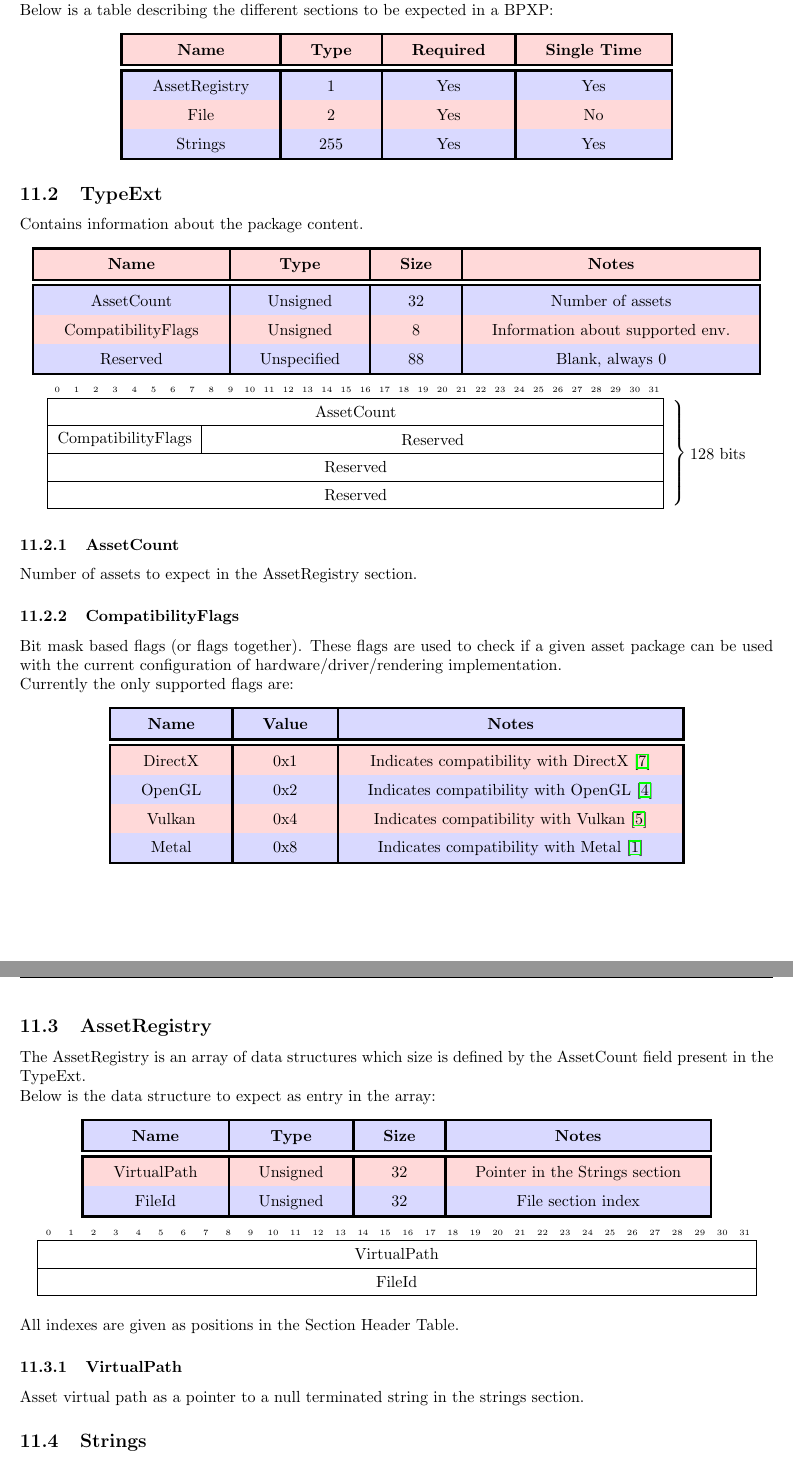
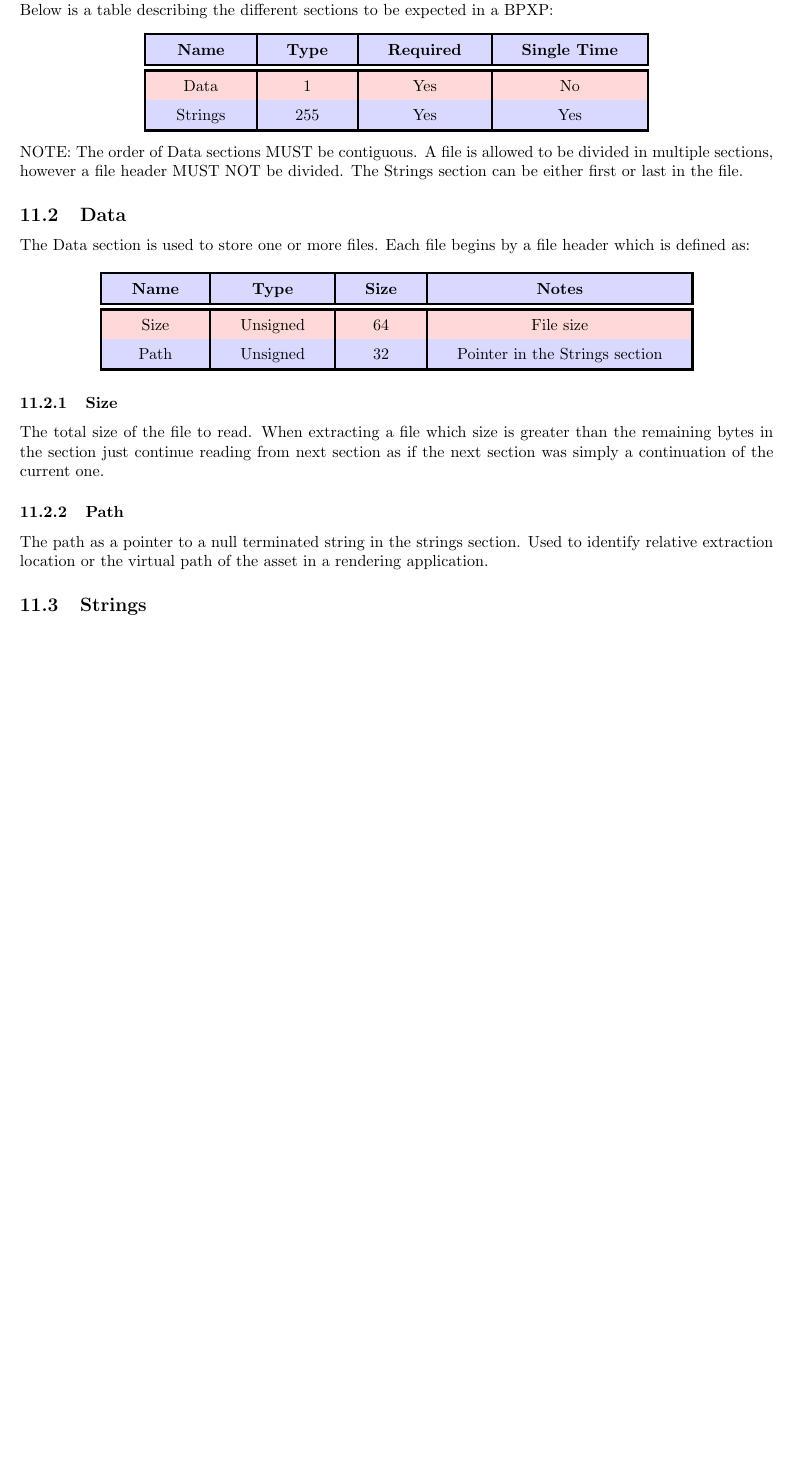
Before and after one commit to BPXFormat/BPX, a LaTeX paper (Latex/main.tex, which reads Latex/Types/Package.tex, Latex/styling.tex): two parts of pages 25 and 26 of 27 before the commit and part of page 25 of 26 after it, the two joined at a grey line, cut so that both start at the same text, the shorter picture padded with empty space. Compiled offline with pdfLaTeX.

Commit message:
Updated spec to match current BPXP direction

```diff
--- a/Latex/Types/Package.tex
+++ b/Latex/Types/Package.tex
@@ -6,64 +6,25 @@ The Package BPX is using 'P' as the type byte of BPX Main Header. This type prov
 Below is a table describing the different sections to be expected in a BPXP:
 \bpxsectiontable
 {
-    AssetRegistry & 1 & Yes & Yes \\
-    File & 2 & Yes & No \\
+    Data & 1 & Yes & No \\
     Strings & 255 & Yes & Yes \\
 }
+NOTE: The order of Data sections MUST be contiguous. A file is allowed to be divided in multiple sections, however a file header MUST NOT be divided. The Strings section can be either first or last in the file.
 
-\subsection{TypeExt}
-Contains information about the package content.
+\subsection{Data}
+The Data section is used to store one or more files. Each file begins by a file header which is defined as:
+
 \bpxfieldtable
 {
-    AssetCount & Unsigned & 32 & Number of assets \\
-    CompatibilityFlags & Unsigned & 8 & Information about supported env. \\
-    Reserved & Unspecified & 88 & Blank, always 0 \\
-}
-\begin{center}
-    \begin{bytefield}[bitwidth=1.2em]{32}
-        \bitheader{0-31} \\
-        \begin{rightwordgroup}{128 bits}
-            \bitbox{32}{AssetCount} \\
-            \bitbox{8}{CompatibilityFlags} & \bitbox{24}{Reserved} \\
-            \bitbox{32}{Reserved} \\
-            \bitbox{32}{Reserved}
-        \end{rightwordgroup}
-    \end{bytefield}
-\end{center}
-
-\subsubsection{AssetCount}
-Number of assets to expect in the AssetRegistry section.
-
-\subsubsection{CompatibilityFlags}
-Bit mask based flags (or flags together). These flags are used to check if a given asset package can be used with the current configuration of hardware/driver/rendering implementation.\newline
-Currently the only supported flags are:
-\bpxtable{C|c|C}{Name & Value & Notes}
-{
-    DirectX & 0x1 & Indicates compatibility with DirectX \cite{DirectX} \\
-    OpenGL & 0x2 & Indicates compatibility with OpenGL \cite{OpenGL} \\
-    Vulkan & 0x4 & Indicates compatibility with Vulkan \cite{Vulkan} \\
-    Metal & 0x8 & Indicates compatibility with Metal \cite{Metal} \\
+    Size & Unsigned & 64 & File size \\
+    Path & Unsigned & 32 & Pointer in the Strings section \\
 }
 
-\subsection{AssetRegistry}
-The AssetRegistry is an array of data structures which size is defined by the AssetCount field present in the TypeExt.\newline
-Below is the data structure to expect as entry in the array:
-\bpxfieldtable
-{
-    VirtualPath & Unsigned & 32 & Pointer in the Strings section \\
-    FileId & Unsigned & 32 & File section index \\
-}
-\begin{center}
-    \begin{bytefield}[bitwidth=1.4em]{32}
-        \bitheader{0-31} \\
-        \bitbox{32}{VirtualPath} \\
-        \bitbox{32}{FileId}
-    \end{bytefield}
-\end{center}
-All indexes are given as positions in the Section Header Table.
+\subsubsection{Size}
+The total size of the file to read. When extracting a file which size is greater than the remaining bytes in the section just continue reading from next section as if the next section was simply a continuation of the current one.
 
-\subsubsection{VirtualPath}
-Asset virtual path as a pointer to a null terminated string in the strings section.
+\subsubsection{Path}
+The path as a pointer to a null terminated string in the strings section. Used to identify relative extraction location or the virtual path of the asset in a rendering application.
 
 \subsection{Strings}
 The strings section contains a list of null-terminated strings to be referenced by start offset from other sections.
--- a/Latex/main.tex
+++ b/Latex/main.tex
@@ -13,7 +13,7 @@
     \large \url{https://github.com/BlockProject3D/}
 }
 \author{Yuri Edward}
-\date{12-04-2020}
+\date{01-19-2021}
 
 \usepackage{natbib}
 \usepackage{graphicx}
--- a/Latex/styling.tex
+++ b/Latex/styling.tex
@@ -6,9 +6,9 @@
 \pagestyle{fancy}
 \fancyhf{}
 \lhead{BlockProject Extended}
-\rhead{Copyright (c) 2020, BlockProject 3D}
+\rhead{Copyright (c) 2021, BlockProject 3D}
 \rfoot{\thepage}
-\lfoot{12-04-2020}
+\lfoot{01-19-2021}
 
 \usepackage{expl3}
 \usepackage{xparse}
```
Also changed, not shown: Latex/Common/Header.tex (+8 -5 lines), Latex/Common/SectionHeader.tex (+1 -1 lines), Latex/Types/Model.tex (+6 -5 lines), BPX_Format.pdf.
